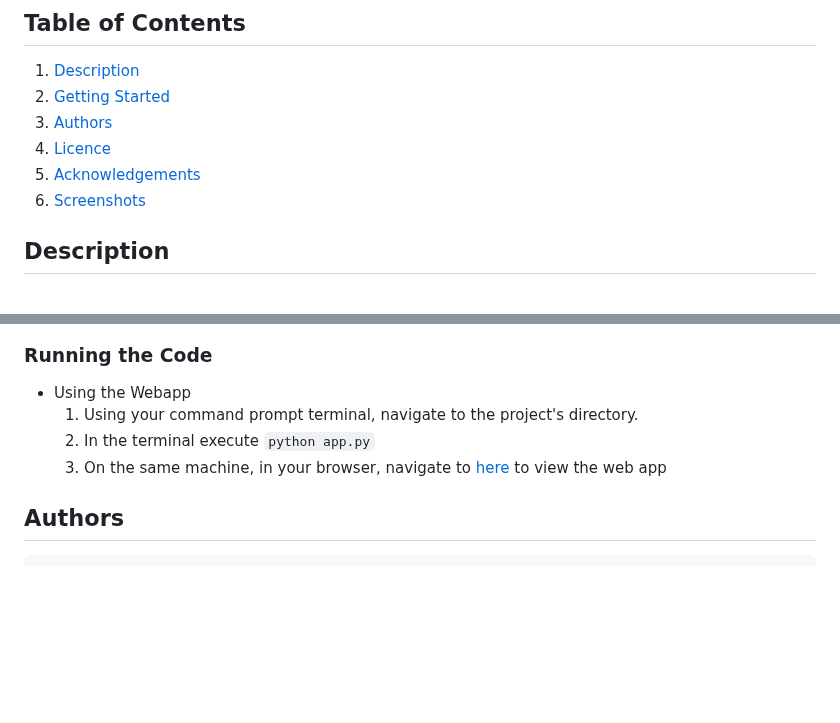
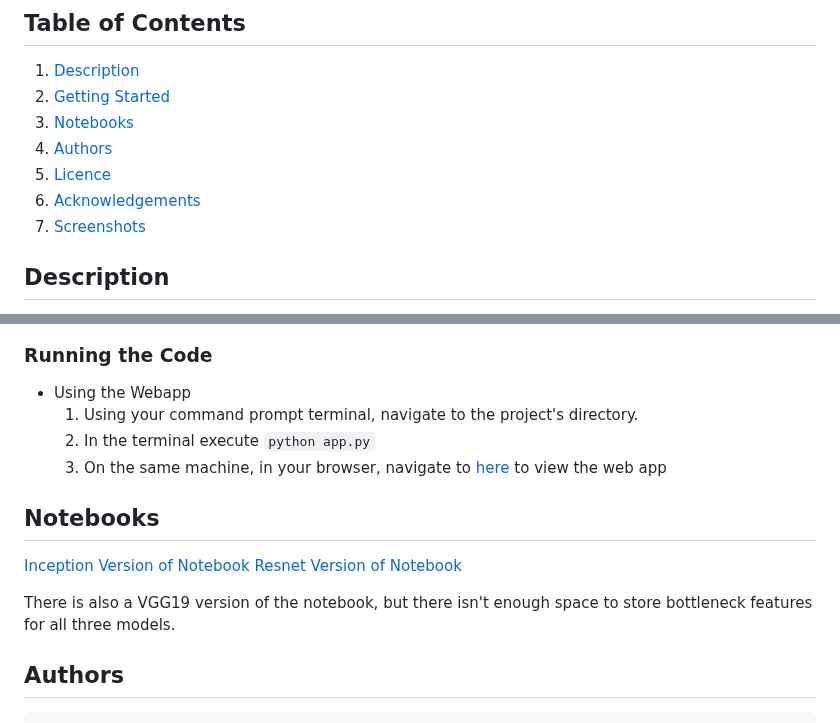
Before and after one commit to chrlsjsph460/Dog-Breed-Classifier-Project, a Markdown page: README.md, 2 parts joined by grey strips. GitHub-like rendering; blank space fills up the shorter version.

Commit message:
Update README.md
Add links to notebooks.

```diff
--- a/README.md
+++ b/README.md
@@ -3,10 +3,11 @@
 ## Table of Contents
 1.  [Description](#description)
 2.  [Getting Started](#getting-started)
-3.  [Authors](#authors)
-4.  [Licence](#license)
-5.  [Acknowledgements](#acknowledgements)
-6.  [Screenshots](#screenshots)
+3.  [Notebooks](#notebooks)
+4.  [Authors](#authors)
+5.  [Licence](#license)
+6.  [Acknowledgements](#acknowledgements)
+7.  [Screenshots](#screenshots)
 
 ## Description
 This Udacity project applies convolutional neural networks and transfer learning to an image classification problem. This guided project's goal is to classify the images of dogs based on their breed. A function is built that will accept any user-supplied image as input. If a dog is detected in the image, it will provide an estimate of the dog's breed. If a human is detected, it will provide an estimate of the dog breed that the human resembles.The dog breeds dataset comprises 8,351 dog images from 133 dog categories. The dataset is split into 6,680 training dog images, 835 validation dog images, and 836 test dog images. Networks pre-trained on the ImageNet datasets were used as a starting point. The last layers were removed and additional layers were added to tailor the network to dog breed classification problem. These pre-trained networks have already learned features that are useful for most computer vision problems and are much more accurate than building a model from scratch using only the examples provided. Metrics used to determine how well the model works are validation accuracy and training accuracy. Early stopping was used. The model with the lowest loss on the validation score was chosen. Because this is a proble
@@ -49,6 +50,11 @@ There are three major components to this project.
     2. In the terminal execute `python app.py`
     3. On the same machine, in your browser, navigate to [here](http://127.0.0.1:5000/home) to view the web app
 
+## Notebooks
+[Inception Version of Notebook](dog_app_inception.html)
+[Resnet Version of Notebook](dog_app_resnet.html)
+
+There is also a VGG19 version of the notebook, but there isn't enough space to store bottleneck features for all three models.
 ## Authors
      -Charles Joseph
 ## License
```
